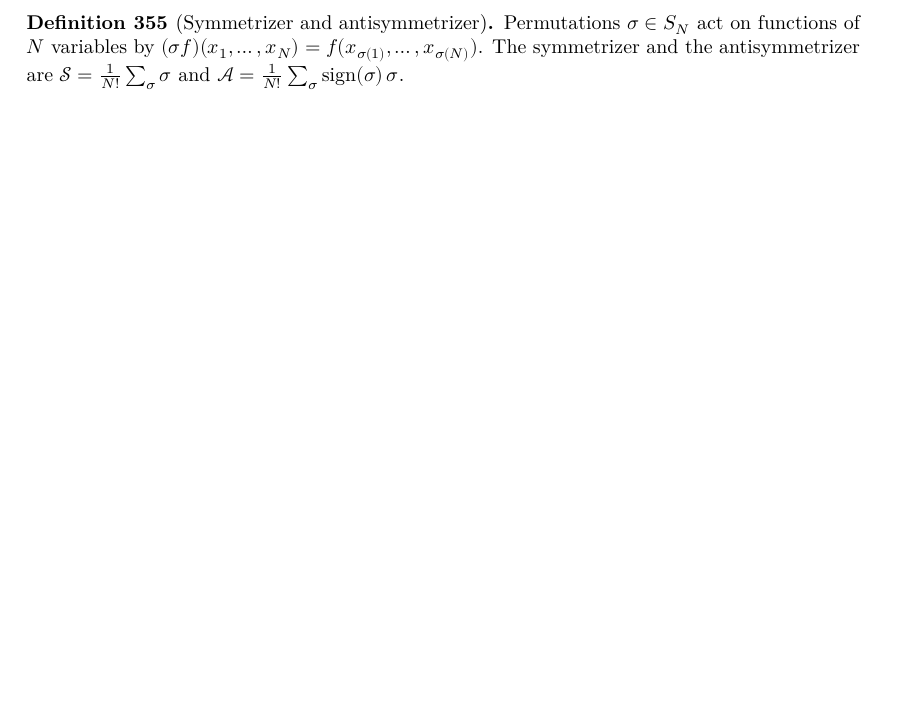
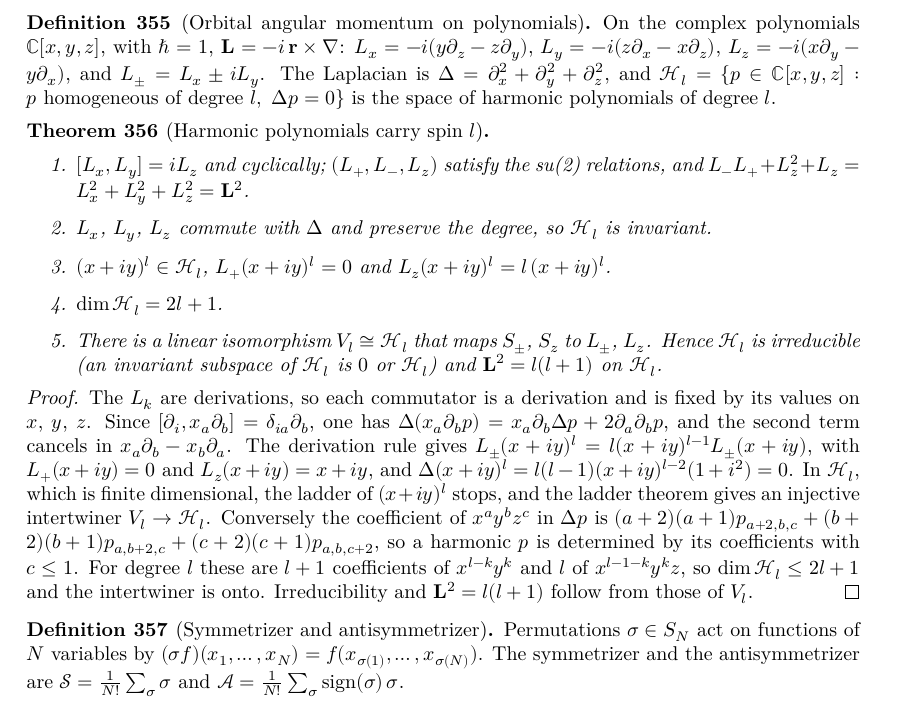
Before and after one commit to hyllios/lean_dft, a LaTeX thesis (blueprint/src/print.tex, which reads blueprint/src/chapters/qm_basic.tex): part of page 71 of 78, cut at the place of the change, the shorter picture padded with empty space. Compiled offline with XeLaTeX.

Commit message:
QM/AngularMomentum/Orbital: orbital L on harmonic polynomials is spin l
L = -i r x grad on C[x, y, z] as derivations: [Lx, Ly] = i Lz and
cyclically, the su(2) relations for L+, L-, Lz and L^2 = Lx^2 + Ly^2 + Lz^2.
The L_k commute with the Laplacian and preserve the degree, so the harmonic
polynomials H_l are invariant; (x + iy)^l is a highest weight with Lz = l.
Its ladder gives an injective intertwiner V_l -> H_l, and
ForMathlib/Algebra/MvPolynomial/Harmonic bounds dim H_l <= 2l + 1 (a
harmonic polynomial is fixed by its z^0 and z^1 coefficients), so
H_l = V_l, dim H_l = 2l + 1, H_l is irreducible and L^2 = l(l + 1).

Statements approved by Miguel 2026-11-26. Completes roadmap item A4+.

Co-Authored-By: Claude Opus 5.5 <noreply@anthropic.com>

```diff
--- a/blueprint/src/chapters/qm_basic.tex
+++ b/blueprint/src/chapters/qm_basic.tex
@@ -290,6 +290,52 @@ expectation values are defined for possibly unbounded operators $T\colon \mathca
   sides vanish.
 \end{proof}
 
+% A4+ orbital angular momentum: statements written and approved by Miguel 2026-11-26.
+\begin{definition}[Orbital angular momentum on polynomials]\label{def:orbital-L}
+  \lean{QM.AngularMomentum.Lx, QM.AngularMomentum.Ly, QM.AngularMomentum.Lz, QM.AngularMomentum.Lp,
+    QM.AngularMomentum.Lm, MvPolynomial.laplacian, MvPolynomial.harmonicSubmodule,
+    QM.AngularMomentum.harmonic}\leanok
+  \uses{thm:su2-ladder}
+  On the complex polynomials $\mathbb C[x,y,z]$, with $\hbar=1$, $\mathbf L=-i\,\mathbf r\times\nabla$:
+  $L_x=-i(y\partial_z-z\partial_y)$, $L_y=-i(z\partial_x-x\partial_z)$, $L_z=-i(x\partial_y-y\partial_x)$, and
+  $L_\pm=L_x\pm iL_y$. The Laplacian is $\Delta=\partial_x^2+\partial_y^2+\partial_z^2$, and
+  $\mathcal H_l=\{p\in\mathbb C[x,y,z] : p\text{ homogeneous of degree }l,\ \Delta p=0\}$ is the space of harmonic
+  polynomials of degree $l$.
+\end{definition}
+
+\begin{theorem}[Harmonic polynomials carry spin $l$]\label{thm:orbital-L}
+  \lean{QM.AngularMomentum.Lx_comm_Ly, QM.AngularMomentum.Ly_comm_Lz, QM.AngularMomentum.Lz_comm_Lx,
+    QM.AngularMomentum.isSU2_L, QM.AngularMomentum.isSU2_L_S2, QM.AngularMomentum.laplacian_Lx,
+    QM.AngularMomentum.laplacian_Ly, QM.AngularMomentum.laplacian_Lz, QM.AngularMomentum.L_mem_harmonic,
+    QM.AngularMomentum.hw_mem_harmonic, QM.AngularMomentum.Lp_hw, QM.AngularMomentum.Lz_hw,
+    MvPolynomial.finrank_harmonicSubmodule_le, QM.AngularMomentum.finrank_harmonic,
+    QM.AngularMomentum.harmonic_spinRep_iso, QM.AngularMomentum.harmonic_irreducible,
+    QM.AngularMomentum.harmonic_L2}\leanok
+  \uses{def:orbital-L, thm:spin-rep}
+  \begin{enumerate}
+    \item $[L_x,L_y]=iL_z$ and cyclically; $(L_+,L_-,L_z)$ satisfy the su(2) relations, and
+      $L_-L_++L_z^2+L_z=L_x^2+L_y^2+L_z^2=\mathbf L^2$.
+    \item $L_x$, $L_y$, $L_z$ commute with $\Delta$ and preserve the degree, so $\mathcal H_l$ is invariant.
+    \item $(x+iy)^l\in\mathcal H_l$, $L_+(x+iy)^l=0$ and $L_z(x+iy)^l=l\,(x+iy)^l$.
+    \item $\dim\mathcal H_l=2l+1$.
+    \item There is a linear isomorphism $V_l\cong\mathcal H_l$ that maps $S_\pm$, $S_z$ to $L_\pm$, $L_z$. Hence
+      $\mathcal H_l$ is irreducible (an invariant subspace of $\mathcal H_l$ is $0$ or $\mathcal H_l$) and
+      $\mathbf L^2=l(l+1)$ on $\mathcal H_l$.
+  \end{enumerate}
+\end{theorem}
+
+\begin{proof}\leanok
+  The $L_k$ are derivations, so each commutator is a derivation and is fixed by its values on $x$, $y$, $z$. Since
+  $[\partial_i,x_a\partial_b]=\delta_{ia}\partial_b$, one has $\Delta(x_a\partial_bp)=x_a\partial_b\Delta p+2\partial_a\partial_bp$, and the
+  second term cancels in $x_a\partial_b-x_b\partial_a$. The derivation rule gives $L_\pm(x+iy)^l=l(x+iy)^{l-1}L_\pm(x+iy)$, with
+  $L_+(x+iy)=0$ and $L_z(x+iy)=x+iy$, and $\Delta(x+iy)^l=l(l-1)(x+iy)^{l-2}(1+i^2)=0$. In $\mathcal H_l$, which is finite
+  dimensional, the ladder of $(x+iy)^l$ stops, and the ladder theorem gives an injective intertwiner $V_l\to\mathcal H_l$.
+  Conversely the coefficient of $x^ay^bz^c$ in $\Delta p$ is $(a+2)(a+1)p_{a+2,b,c}+(b+2)(b+1)p_{a,b+2,c}+(c+2)(c+1)p_{a,b,c+2}$,
+  so a harmonic $p$ is determined by its coefficients with $c\le1$. For degree $l$ these are $l+1$ coefficients of
+  $x^{l-k}y^k$ and $l$ of $x^{l-1-k}y^kz$, so $\dim\mathcal H_l\le2l+1$ and the intertwiner is onto. Irreducibility and
+  $\mathbf L^2=l(l+1)$ follow from those of $V_l$.
+\end{proof}
+
 
 \begin{definition}[Symmetrizer and antisymmetrizer]\label{def:symmetrizer}
   \lean{QM.ManyBody.permL, QM.ManyBody.symm, QM.ManyBody.anti, QM.ManyBody.IsSymmFun,
```
Also changed, not shown: docs/MODULES.md (+10 -3 lines), docs/ROADMAP.md (+5 -2 lines), 4 other files.
